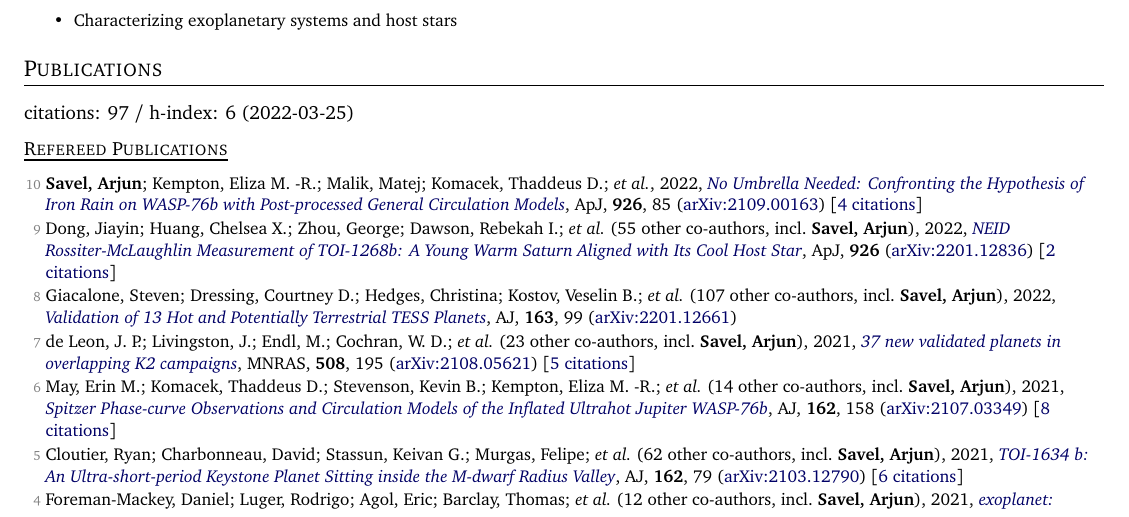
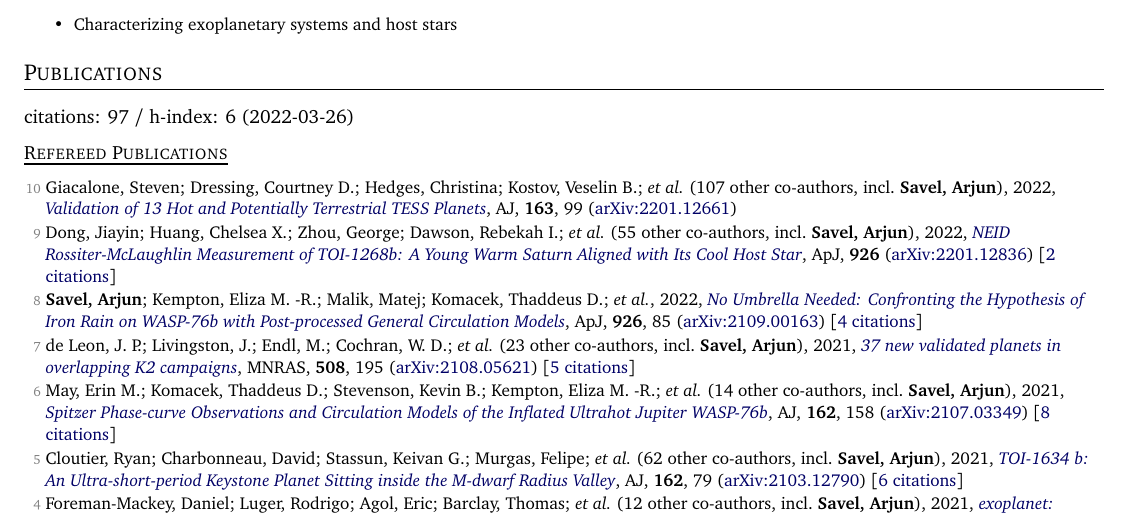
Before and after one commit to arjunsavel/CV, a LaTeX document (main.tex, which reads supp_tex/pubs_ref.tex, supp_tex/pubs_summary.tex): part of page 1 of 3, cut so that both start at the same text. Compiled offline with pdfLaTeX.

Commit message:
Scrape and update publications

```diff
--- a/supp_tex/pubs_ref.tex
+++ b/supp_tex/pubs_ref.tex
@@ -1,8 +1,8 @@
-\item[{\color{numcolor}\scriptsize10}] \textbf{Savel, Arjun}; Kempton, Eliza M. -R.; Malik, Matej; Komacek, Thaddeus D.; \etal, 2022, \doi{10.3847/1538-4357/ac423f}{No Umbrella Needed: Confronting the Hypothesis of Iron Rain on WASP-76b with Post-processed General Circulation Models}, \apj, \textbf{926}, 85 (\arxiv{2109.00163}) [\href{https://ui.adsabs.harvard.edu/abs/2022ApJ...926...85S}{4 citations}]
+\item[{\color{numcolor}\scriptsize10}] Giacalone, Steven; Dressing, Courtney D.; Hedges, Christina; Kostov, Veselin B.; \etal\ ({107} other co-authors, incl.\ \textbf{Savel, Arjun}), 2022, \doi{10.3847/1538-3881/ac4334}{Validation of 13 Hot and Potentially Terrestrial TESS Planets}, \aj, \textbf{163}, 99 (\arxiv{2201.12661})
 
 \item[{\color{numcolor}\scriptsize9}] Dong, Jiayin; Huang, Chelsea X.; Zhou, George; Dawson, Rebekah I.; \etal\ ({55} other co-authors, incl.\ \textbf{Savel, Arjun}), 2022, \doi{10.3847/2041-8213/ac4da0}{NEID Rossiter-McLaughlin Measurement of TOI-1268b: A Young Warm Saturn Aligned with Its Cool Host Star}, \apj, \textbf{926} (\arxiv{2201.12836}) [\href{https://ui.adsabs.harvard.edu/abs/2022ApJ...926L...7D}{2 citations}]
 
-\item[{\color{numcolor}\scriptsize8}] Giacalone, Steven; Dressing, Courtney D.; Hedges, Christina; Kostov, Veselin B.; \etal\ ({107} other co-authors, incl.\ \textbf{Savel, Arjun}), 2022, \doi{10.3847/1538-3881/ac4334}{Validation of 13 Hot and Potentially Terrestrial TESS Planets}, \aj, \textbf{163}, 99 (\arxiv{2201.12661})
+\item[{\color{numcolor}\scriptsize8}] \textbf{Savel, Arjun}; Kempton, Eliza M. -R.; Malik, Matej; Komacek, Thaddeus D.; \etal, 2022, \doi{10.3847/1538-4357/ac423f}{No Umbrella Needed: Confronting the Hypothesis of Iron Rain on WASP-76b with Post-processed General Circulation Models}, \apj, \textbf{926}, 85 (\arxiv{2109.00163}) [\href{https://ui.adsabs.harvard.edu/abs/2022ApJ...926...85S}{4 citations}]
 
 \item[{\color{numcolor}\scriptsize7}] de Leon, J. P.; Livingston, J.; Endl, M.; Cochran, W. D.; \etal\ ({23} other co-authors, incl.\ \textbf{Savel, Arjun}), 2021, \doi{10.1093/mnras/stab2305}{37 new validated planets in overlapping K2 campaigns}, \mnras, \textbf{508}, 195 (\arxiv{2108.05621}) [\href{https://ui.adsabs.harvard.edu/abs/2021MNRAS.508..195D}{5 citations}]
 
--- a/supp_tex/pubs_summary.tex
+++ b/supp_tex/pubs_summary.tex
@@ -1 +1 @@
-citations: 97 / h-index: 6 (2022-03-25)
+citations: 97 / h-index: 6 (2022-03-26)
```
Also changed, not shown: 1 other file.
